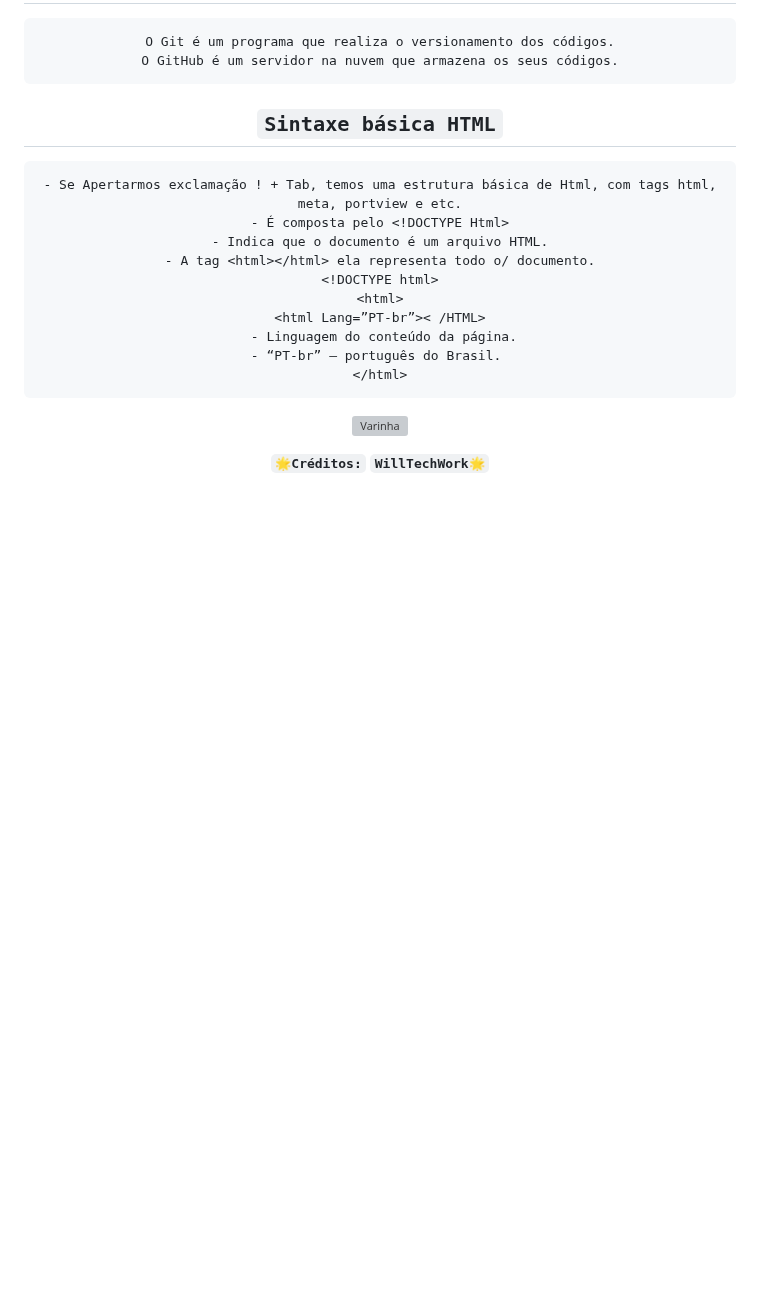
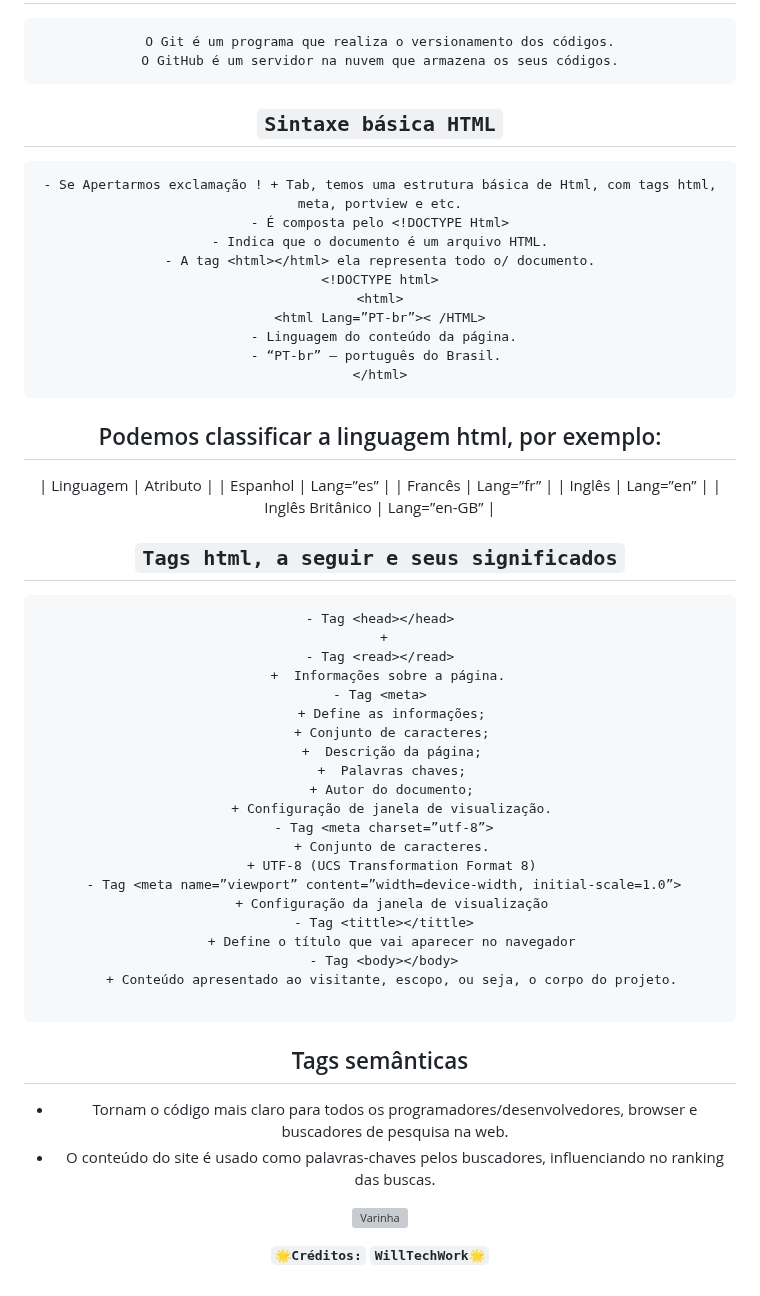
Before and after one commit to WillTechWork/HTML-SEMANTICA, a Markdown page: README.md, the part around the change. GitHub-like rendering; blank space fills up the shorter version; grey boxes are pictures that could not be loaded.

````diff
--- a/README.md
+++ b/README.md
@@ -189,6 +189,41 @@ O GitHub é um servidor na nuvem que armazena os seus códigos.
 - “PT-br” – português do Brasil.
 </html>
 ```
+## Podemos classificar a linguagem html, por exemplo:
+| Linguagem                 | Atributo            |
+| Espanhol                    | Lang=”es”         |
+| Francês                      | Lang=”fr”          |
+| Inglês                         | Lang=”en”         |
+| Inglês Britânico        | Lang=”en-GB”  |
+
+## `Tags html, a seguir e seus significados`
+```
+- Tag <head></head>
+  +
+- Tag <read></read>
+  +  Informações sobre a página.
+- Tag <meta>
+   + Define as informações;
+   + Conjunto de caracteres;
+   +  Descrição da página;
+   +  Palavras chaves;
+   + Autor do documento;
+   + Configuração de janela de visualização.
+ - Tag <meta charset=”utf-8”>
+   + Conjunto de caracteres.
+   + UTF-8 (UCS Transformation Format 8)
+ - Tag <meta name=”viewport” content=”width=device-width, initial-scale=1.0”>
+   + Configuração da janela de visualização
+ - Tag <tittle></tittle>
+   + Define o título que vai aparecer no navegador
+ - Tag <body></body>
+   + Conteúdo apresentado ao visitante, escopo, ou seja, o corpo do projeto.
+
+```
+## Tags semânticas
+- Tornam o código mais claro para todos os programadores/desenvolvedores, browser e buscadores de pesquisa na web.
+- O conteúdo do site é usado como palavras-chaves pelos buscadores, influenciando no ranking das buscas.
+
 
 ![Varinha](https://encrypted-tbn0.gstatic.com/images?q=tbn:ANd9GcQNa1OE_9YcyJTZaLACBDSmHg76wfUK4X_mOQ&usqp=CAU)
 <div align="center">
````
